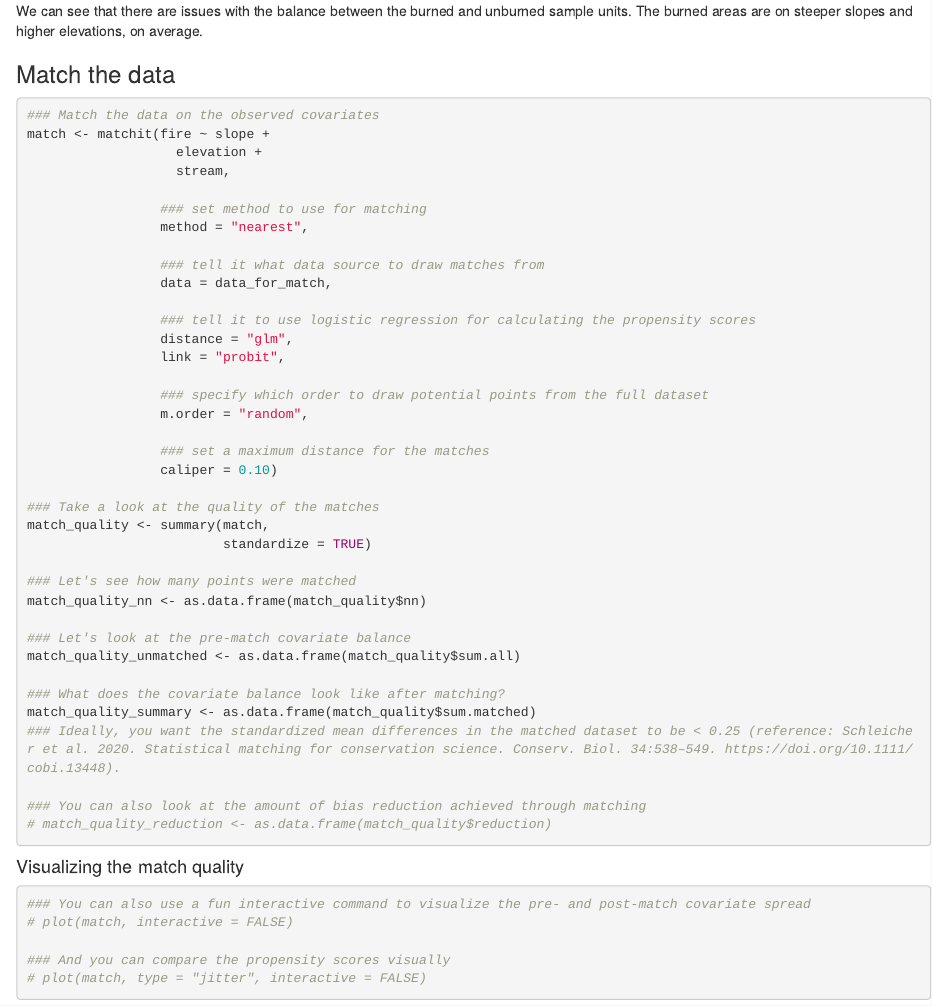
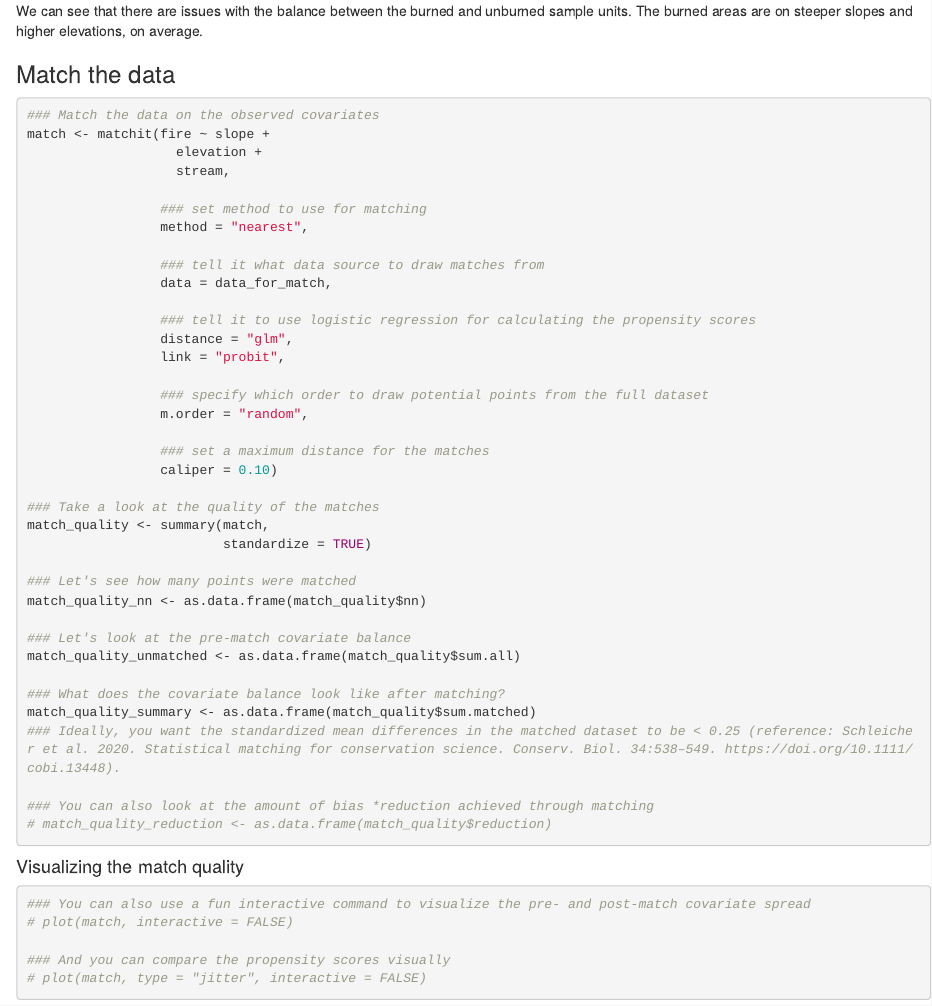
Before and after one commit to katherinesiegel/EBIOcausalinference, an R Markdown document (exercises/matching_demo.Rmd): the page in a window 1100 px wide, from 4600 px down. Rendered offline with R 4.5, knitr and Pandoc, with nearby package versions; code that draws random numbers runs with fixed seeds of ours.

Commit message:
in class changes

````diff
--- a/exercises/matching_demo.Rmd
+++ b/exercises/matching_demo.Rmd
@@ -233,7 +233,7 @@ match_quality_unmatched <- as.data.frame(match_quality$sum.all)
 match_quality_summary <- as.data.frame(match_quality$sum.matched)
 ### Ideally, you want the standardized mean differences in the matched dataset to be < 0.25 (reference: Schleicher et al. 2020. Statistical matching for conservation science. Conserv. Biol. 34:538–549. https://doi.org/10.1111/cobi.13448).
 
-### You can also look at the amount of bias reduction achieved through matching
+### You can also look at the amount of bias *reduction achieved through matching
 # match_quality_reduction <- as.data.frame(match_quality$reduction)
 ```
 
````
